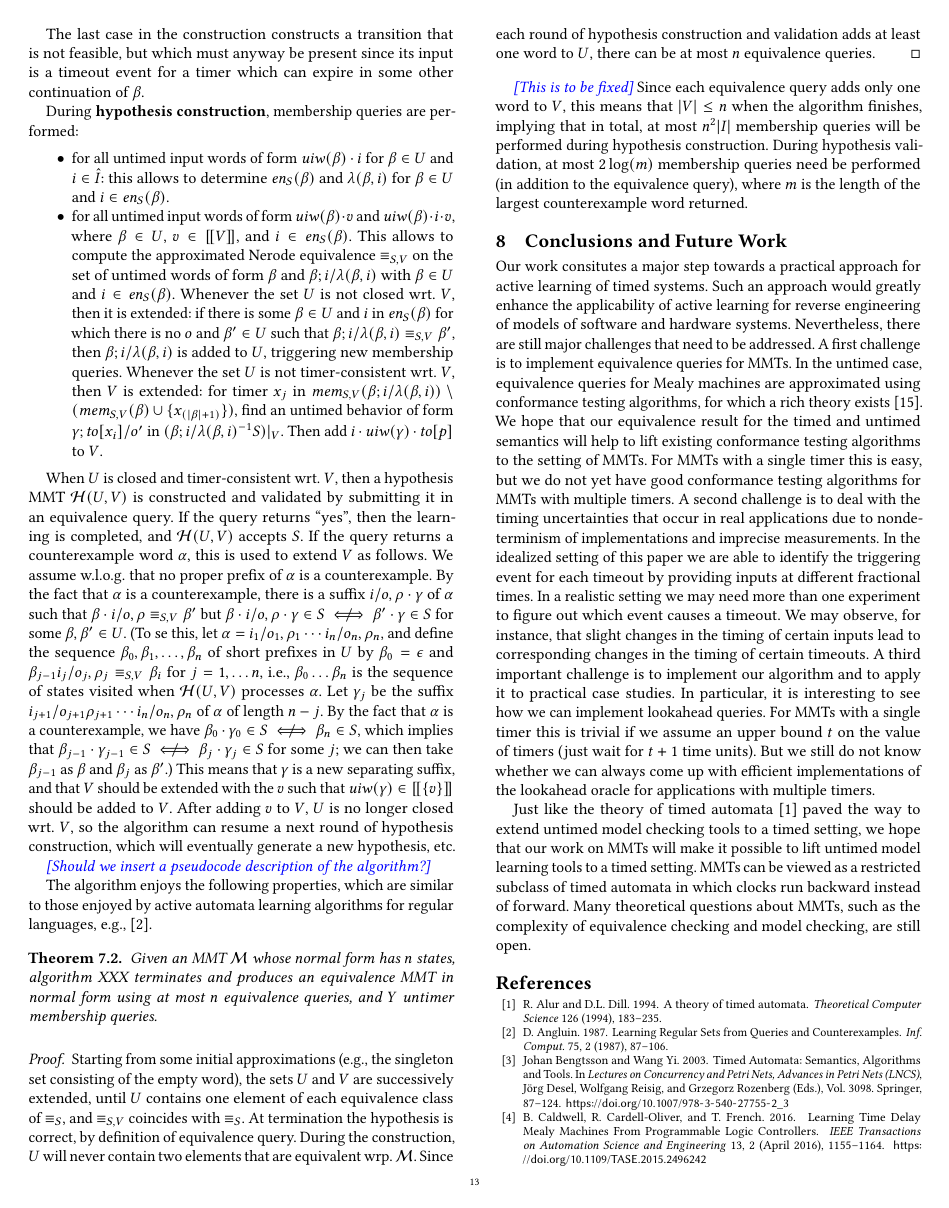
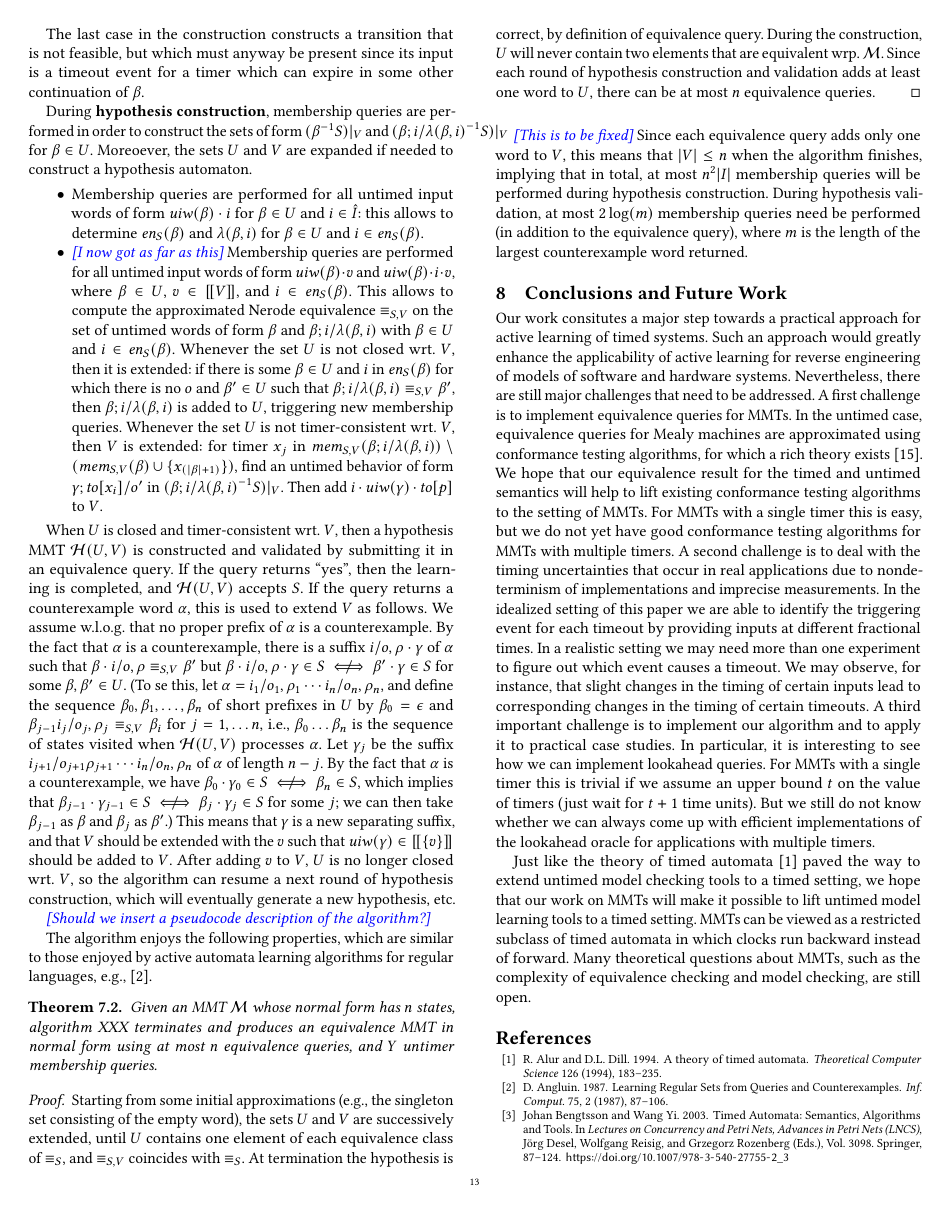
Before and after one commit to bengt-jonsson/learning-timers, a LaTeX paper (main.tex, which reads learning-alg.tex): page 13 of 15. Compiled offline with pdfLaTeX.

Commit message:
snapshot

```diff
--- a/learning-alg.tex
+++ b/learning-alg.tex
@@ -93,13 +93,20 @@ The last case in the construction constructs a transition that is not feasible,
 but which must anyway be present since its input is a timeout event for
  a timer which can expire in some other continuation of $\beta$.
 
-During {\bf hypothesis construction}, membership queries are performed:
+ During {\bf hypothesis construction}, membership queries are performed in order
+ to construct the sets of form $\apprsuffixbehs{S}{\beta}{V}$ and
+ $\apprsuffixbehs{S}{\extend{\beta}{i}{\lambda(\beta,i)}}{V}$ for $\beta \in U$.
+ Moreoever, the sets $U$ and $V$ are expanded if needed to construct
+ a hypothesis automaton.
 \begin{itemize}
-\item for all untimed input words of form $\untimedinputword(\beta) \cdot i$
+\item Membership queries are performed
+  for all untimed input words of form $\untimedinputword(\beta) \cdot i$
    for $\beta \in U$ and $i \in \extinputs$: this allows to determine
    $\feasibleinputs{\beta}{S}$ and $\lambda(\beta,i)$
    for $\beta \in U$ and $i \in \feasibleinputs{\beta}{S}$.
 \item
+ \todobj{I now got as far as this}
+  Membership queries are performed
   for all untimed input words of form $\untimedinputword(\beta) \cdot v$ and
   $\untimedinputword(\beta) \cdot i \cdot v$, where
   $\beta \in U$, $v \in \instancesof{V}$, and
```
